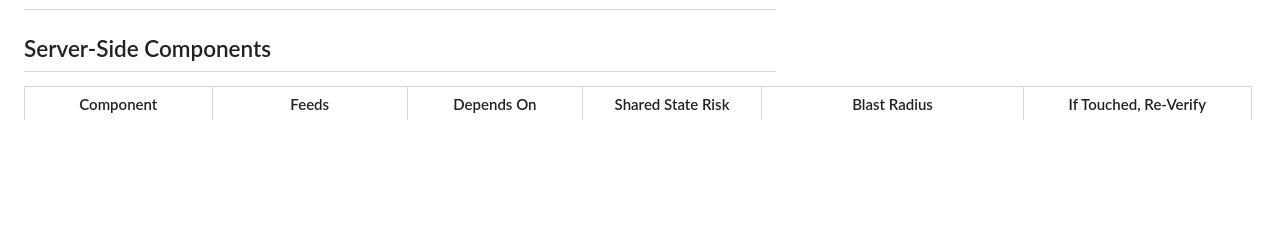
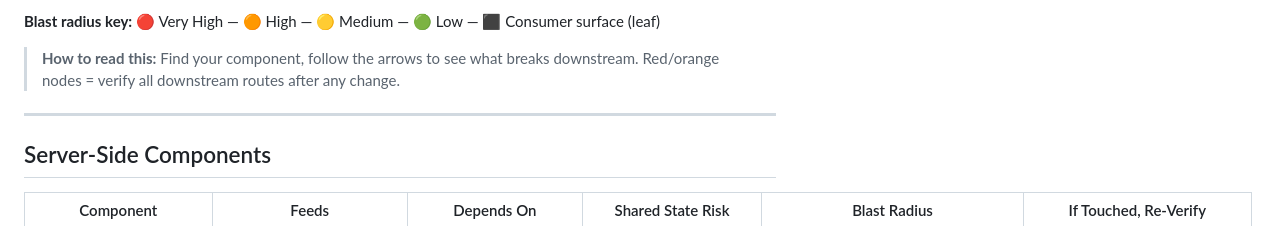
Before and after one commit to blucsigma05/tbm-apps-script, a Markdown page: ops/dependency-map.md, the part around one of its changes. GitHub-like rendering; blank space fills up the shorter version.

```diff
--- a/ops/dependency-map.md
+++ b/ops/dependency-map.md
@@ -4,3 +128,8 @@
+**Blast radius key:** 🔴 Very High — 🟠 High — 🟡 Medium — 🟢 Low — ⬛ Consumer surface (leaf)
+
+> **How to read this:** Find your component, follow the arrows to see what breaks downstream. Red/orange nodes = verify all downstream routes after any change.
+
+---
 
 ## Server-Side Components
 
```
Also changed, not shown: other parts of ops/dependency-map.md (+124 -0 lines).
